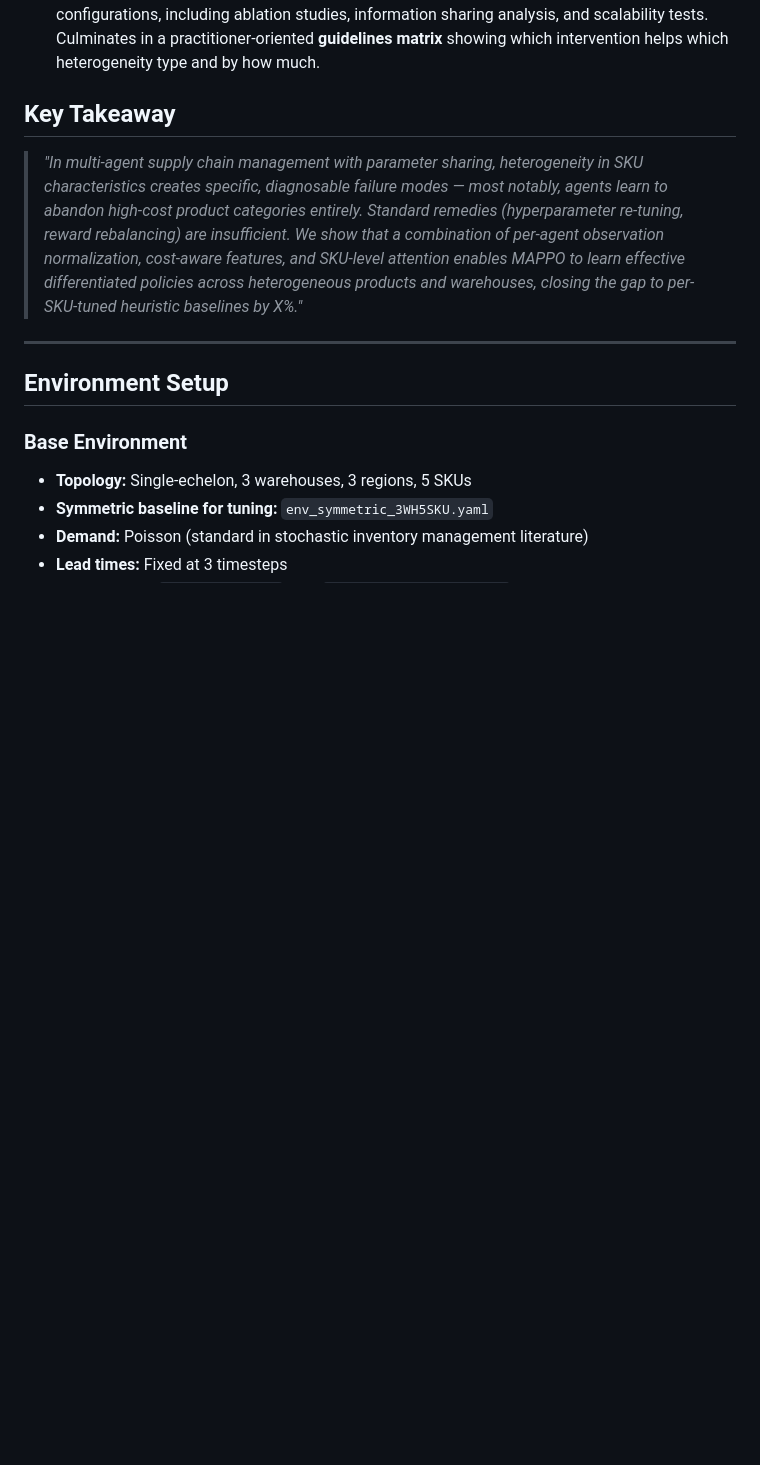
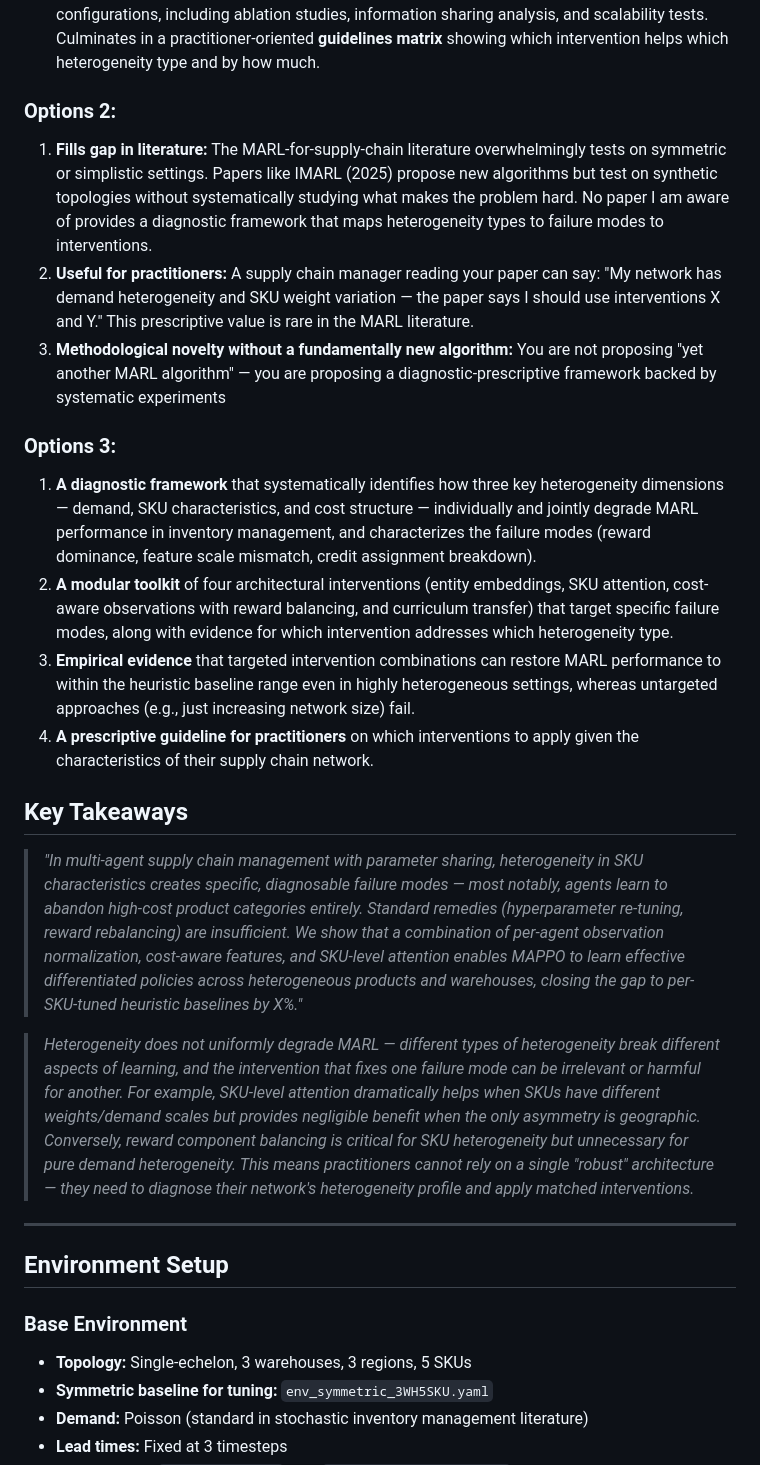
Before and after one commit to Jakoebly/marl-sc, a Markdown page: docs/SCOPE.md, the part around one of its changes. Rendered like a GitHub page; blank space fills up the shorter version.

```diff
--- a/docs/SCOPE.md
+++ b/docs/SCOPE.md
@@ -26,10 +23,23 @@ EJOR or similar operations research journal.
 2. **Interventions:** A set of targeted architectural modifications — per-agent normalization, cost-aware observations, SKU attention, entity embeddings, reward component balancing — that address these failure modes. The **per-SKU attention architecture** is the main architectural contribution.
 3. **Empirical evaluation:** Comprehensive experiments on 5-SKU instances with 4 heterogeneity configurations, including ablation studies, information sharing analysis, and scalability tests. Culminates in a practitioner-oriented **guidelines matrix** showing which intervention helps which heterogeneity type and by how much.
 
-## Key Takeaway
+### Options 2:
+1. **Fills gap in literature:** The MARL-for-supply-chain literature overwhelmingly tests on symmetric or simplistic settings. Papers like IMARL (2025) propose new algorithms but test on synthetic topologies without systematically studying what makes the problem hard. No paper I am aware of provides a diagnostic framework that maps heterogeneity types to failure modes to interventions.
+2. **Useful for practitioners:** A supply chain manager reading your paper can say: "My network has demand heterogeneity and SKU weight variation — the paper says I should use interventions X and Y." This prescriptive value is rare in the MARL literature.
+3. **Methodological novelty without a fundamentally new algorithm:** You are not proposing "yet another MARL algorithm" — you are proposing a diagnostic-prescriptive framework backed by systematic experiments
+
+### Options 3:
+1. **A diagnostic framework** that systematically identifies how three key heterogeneity dimensions — demand, SKU characteristics, and cost structure — individually and jointly degrade MARL performance in inventory management, and characterizes the failure modes (reward dominance, feature scale mismatch, credit assignment breakdown).
+2. **A modular toolkit** of four architectural interventions (entity embeddings, SKU attention, cost-aware observations with reward balancing, and curriculum transfer) that target specific failure modes, along with evidence for which intervention addresses which heterogeneity type.
+3. **Empirical evidence** that targeted intervention combinations can restore MARL performance to within the heuristic baseline range even in highly heterogeneous settings, whereas untargeted approaches (e.g., just increasing network size) fail.
+4. **A prescriptive guideline for practitioners** on which interventions to apply given the characteristics of their supply chain network.
+
+
+## Key Takeaways
 
 > *"In multi-agent supply chain management with parameter sharing, heterogeneity in SKU characteristics creates specific, diagnosable failure modes — most notably, agents learn to abandon high-cost product categories entirely. Standard remedies (hyperparameter re-tuning, reward rebalancing) are insufficient. We show that a combination of per-agent observation normalization, cost-aware features, and SKU-level attention enables MAPPO to learn effective differentiated policies across heterogeneous products and warehouses, closing the gap to per-SKU-tuned heuristic baselines by X%."*
 
+> *Heterogeneity does not uniformly degrade MARL — different types of heterogeneity break different aspects of learning, and the intervention that fixes one failure mode can be irrelevant or harmful for another. For example, SKU-level attention dramatically helps when SKUs have different weights/demand scales but provides negligible benefit when the only asymmetry is geographic. Conversely, reward component balancing is critical for SKU heterogeneity but unnecessary for pure demand heterogeneity. This means practitioners cannot rely on a single "robust" architecture — they need to diagnose their network's heterogeneity profile and apply matched interventions.*
 ---
 
 ## Environment Setup
```
Also changed, not shown: other parts of docs/SCOPE.md (+7 -10 lines).
